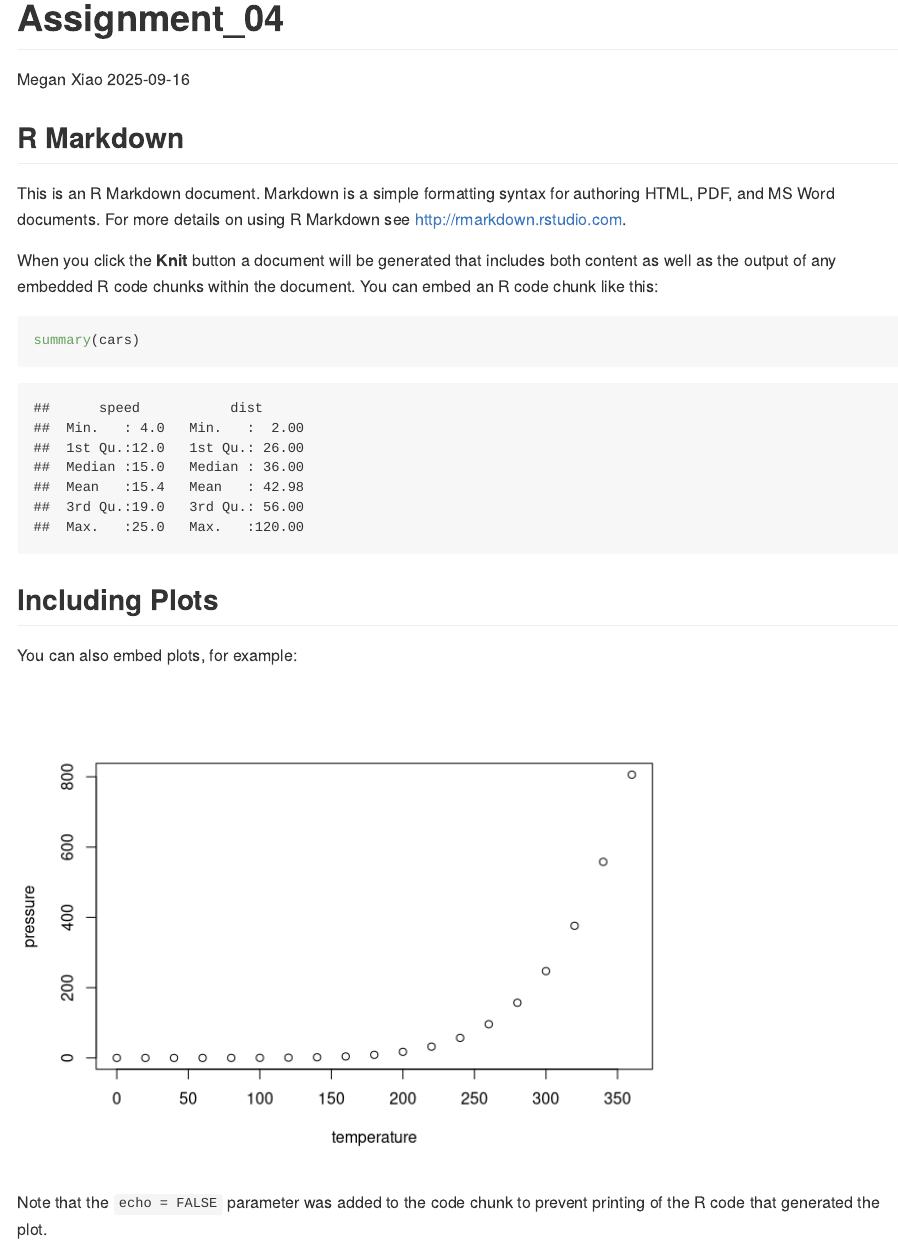
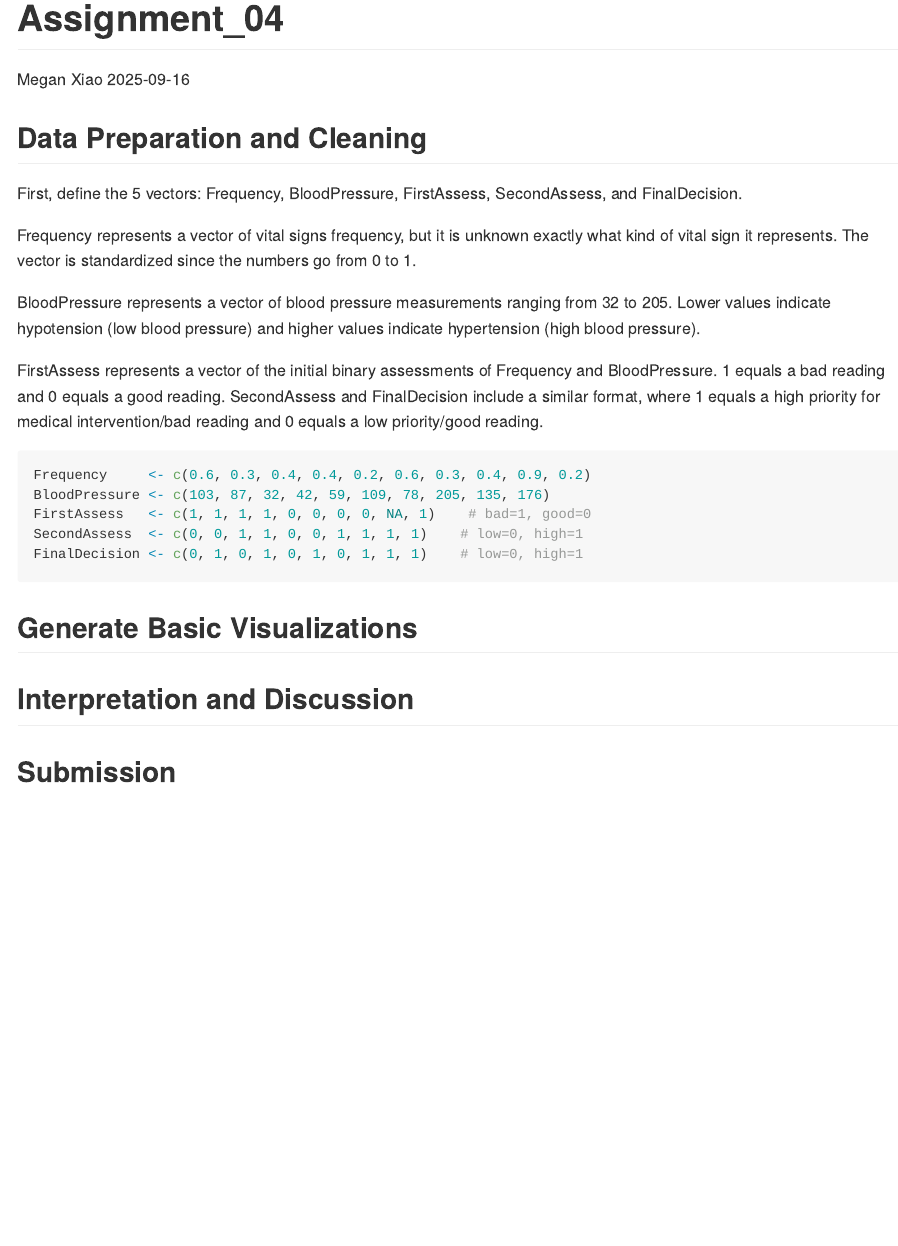
Before and after one commit to xmegan10/R_Programming_Fall2025_Xiao_Megan, an R Markdown document (Assignment_04_Programming_Structure/Assignment_04.Rmd): the page in a window 1100 px wide, from its top. Rendered offline with R 4.5, knitr and Pandoc, with nearby package versions.

Commit message:
create headers and start code for data preparation and cleaning

````diff
--- a/Assignment_04_Programming_Structure/Assignment_04.Rmd
+++ b/Assignment_04_Programming_Structure/Assignment_04.Rmd
@@ -5,22 +5,31 @@ date: "2025-09-16"
 output: github_document
 ---
 
-## R Markdown
+## Data Preparation and Cleaning
 
-This is an R Markdown document. Markdown is a simple formatting syntax for authoring HTML, PDF, and MS Word documents. For more details on using R Markdown see <http://rmarkdown.rstudio.com>.
+First, define the 5 vectors: Frequency, BloodPressure, FirstAssess, SecondAssess, and FinalDecision.
 
-When you click the **Knit** button a document will be generated that includes both content as well as the output of any embedded R code chunks within the document. You can embed an R code chunk like this:
+Frequency represents a vector of vital signs frequency, but it is unknown exactly what kind of vital sign it represents. The vector is standardized since the numbers go from 0 to 1.
+
+BloodPressure represents a vector of blood pressure measurements ranging from 32 to 205. Lower values indicate hypotension (low blood pressure) and higher values indicate hypertension (high blood pressure).
+
+FirstAssess represents a vector of the initial binary assessments of Frequency and BloodPressure. 1 equals a bad reading and 0 equals a good reading. SecondAssess and FinalDecision include a similar format, where 1 equals a high priority for medical intervention/bad reading and 0 equals a low priority/good reading.
+
+```{r}
+Frequency     <- c(0.6, 0.3, 0.4, 0.4, 0.2, 0.6, 0.3, 0.4, 0.9, 0.2)
+BloodPressure <- c(103, 87, 32, 42, 59, 109, 78, 205, 135, 176)
+FirstAssess   <- c(1, 1, 1, 1, 0, 0, 0, 0, NA, 1)    # bad=1, good=0
+SecondAssess  <- c(0, 0, 1, 1, 0, 0, 1, 1, 1, 1)    # low=0, high=1
+FinalDecision <- c(0, 1, 0, 1, 0, 1, 0, 1, 1, 1)    # low=0, high=1
+```
 
 ```{r cars}
-summary(cars)
+
 ```
 
-## Including Plots
+## Generate Basic Visualizations
 
-You can also embed plots, for example:
 
-```{r pressure, echo=FALSE}
-plot(pressure)
-```
+## Interpretation and Discussion
 
-Note that the `echo = FALSE` parameter was added to the code chunk to prevent printing of the R code that generated the plot.
+## Submission
````
